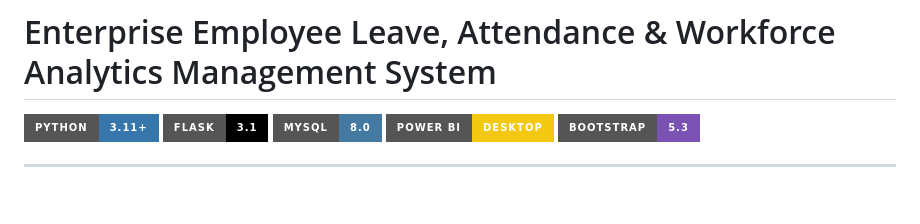
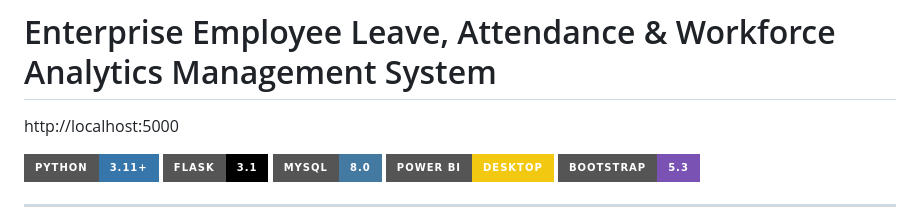
Before and after one commit to MANOJS0110/Employee-Attendance-Management-Reports, a Markdown page: README.md, the part around the change. Drawn GitHub-style; badges without logos; blank space fills up the shorter version.

Commit message:
Update README with local URL and technology badges
Added local URL and badges for Python, Flask, MySQL, and Power BI.

```diff
--- a/README.md
+++ b/README.md
@@ -1,4 +1,6 @@
 # Enterprise Employee Leave, Attendance & Workforce Analytics Management System
+
+http://localhost:5000
 
 [![Python](https://img.shields.io/badge/Python-3.11%2B-3776AB?style=for-the-badge&logo=python&logoColor=white)](https://python.org)
 [![Flask](https://img.shields.io/badge/Flask-3.1-000000?style=for-the-badge&logo=flask&logoColor=white)](https://flask.palletsprojects.com/)
```
